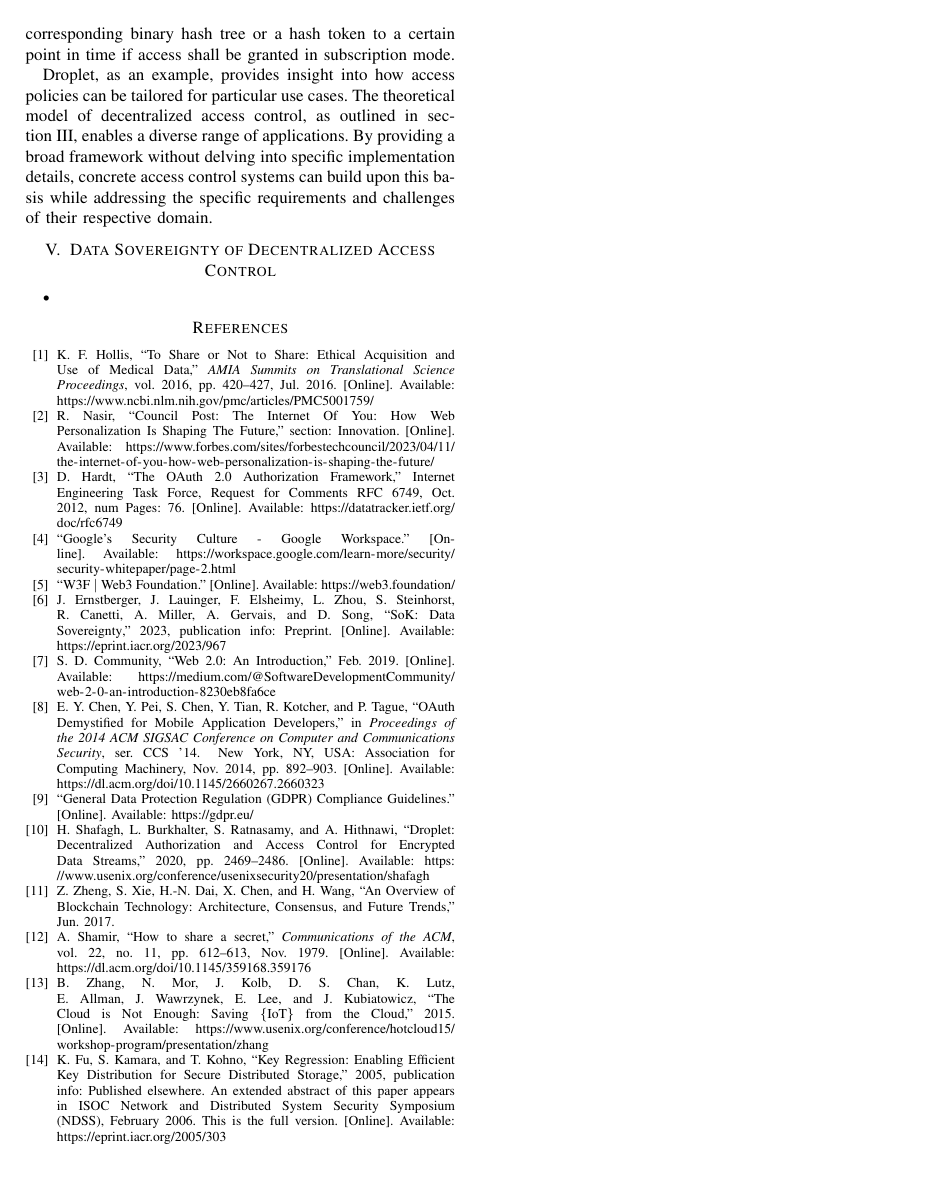
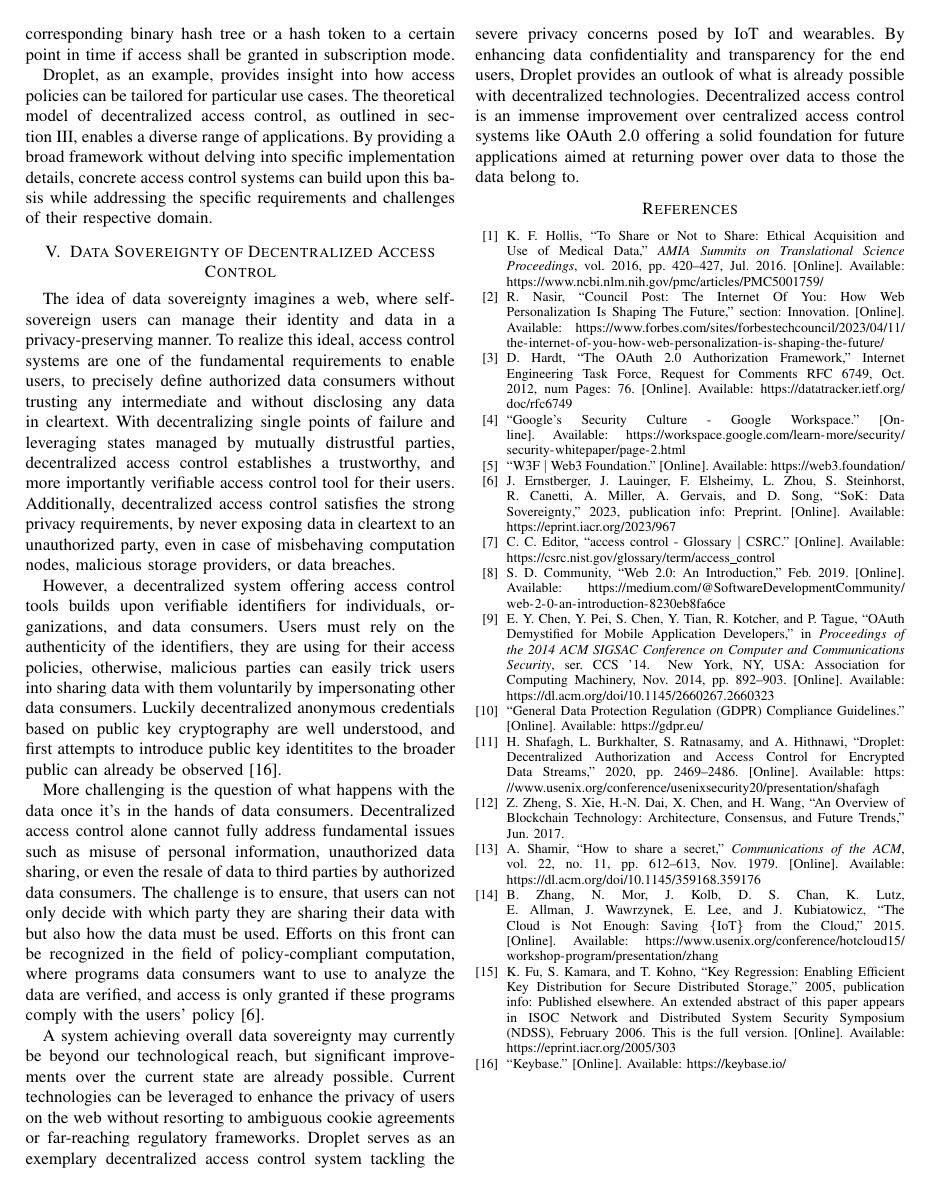
Before and after one commit to lorenzHeinrich/proseminar-data-sovereignty, a LaTeX paper (main.tex, which reads references.bib): page 4 of 4. Compiled offline with pdfLaTeX; a missing font is replaced by an installed copy or a similar font; a LaTeX package or settings file that is missing is left out.

Commit message:
version 1.0

```diff
--- a/main.tex
+++ b/main.tex
@@ -200,9 +200,24 @@ The theoretical model of decentralized access control, as outlined in \autoref{s
 By providing a broad framework without delving into specific implementation details, concrete access control systems can build upon this basis while addressing the specific requirements and challenges of their respective domain.
 
 \section{Data Sovereignty of Decentralized Access Control}
-\begin{itemize}
-  \item
-\end{itemize}
+The idea of data sovereignty imagines a web, where self-sovereign users can manage their identity and data in a privacy-preserving manner.
+To realize this ideal, access control systems are one of the fundamental requirements to enable users, to precisely define authorized data consumers without trusting any intermediate and without disclosing any data in cleartext.
+With decentralizing single points of failure and leveraging states managed by mutually distrustful parties, decentralized access control establishes a trustworthy, and more importantly verifiable access control tool for their users.
+Additionally, decentralized access control satisfies the strong privacy requirements, by never exposing data in cleartext to an unauthorized party, even in case of misbehaving computation nodes, malicious storage providers, or data breaches.
+
+However, a decentralized system offering access control tools builds upon verifiable identifiers for individuals, organizations, and data consumers.
+Users must rely on the authenticity of the identifiers, they are using for their access policies, otherwise, malicious parties can easily trick users into sharing data with them voluntarily by impersonating other data consumers.
+Luckily decentralized anonymous credentials based on public key cryptography are well understood, and first attempts to introduce public key identitites to the broader public can already be observed \cite{noauthor_keybase_nodate}.
+
+More challenging is the question of what happens with the data once it's in the hands of data consumers.
+Decentralized access control alone cannot fully address fundamental issues such as misuse of personal information, unauthorized data sharing, or even the resale of data to third parties by authorized data consumers.
+The challenge is to ensure, that users can not only decide with which party they are sharing their data with but also how the data must be used.
+Efforts on this front can be recognized in the field of policy-compliant computation, where programs data consumers want to use to analyze the data are verified, and access is only granted if these programs comply with the users' policy \cite{ernstberger_sok_2023}.
+
+A system achieving overall data sovereignty may currently be beyond our technological reach, but significant improvements over the current state are already possible. Current technologies can be leveraged to enhance the privacy of users on the web without resorting to ambiguous cookie agreements or far-reaching regulatory frameworks.
+Droplet serves as an exemplary decentralized access control system tackling the severe privacy concerns posed by IoT and wearables.
+By enhancing data confidentiality and transparency for the end users, Droplet provides an outlook of what is already possible with decentralized technologies.
+Decentralized access control is an immense improvement over centralized access control systems like OAuth 2.0 offering a solid foundation for future applications aimed at returning power over data to those the data belong to.
 
 \bibliographystyle{IEEEtran}
 \bibliography{references}
--- a/references.bib
+++ b/references.bib
@@ -240,3 +230,6 @@ regression scheme.},
 	keywords = {content distribution network, hash chain, key distribution, Key regression, key rotation, lazy revocation, security proofs.},
 	file = {Full Text PDF:/home/lorenz/Zotero/storage/QIJTHRJ5/Fu et al. - 2005 - Key Regression Enabling Efficient Key Distributio.pdf:application/pdf},
 }
+
+@misc{noauthor_keybase_nodate,
+	title = {Keybase},
@@ -242,0 +243,2 @@ regression scheme.},
+	title = {access control - {Glossary} {\textbar} {CSRC}},
+	url = {https://csrc.nist.gov/glossary/term/access_control},
```
Also changed, not shown: Exported Items.bib (added, +10 -0 lines), figures/decentralized_access_control.pdf, figures/dual_key_regression.pdf, main.tex (10 more changed lines), references.bib (23 more changed lines), 1 other file.
